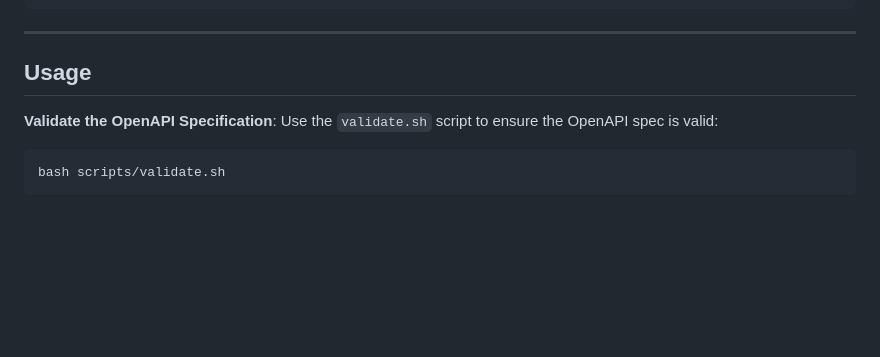
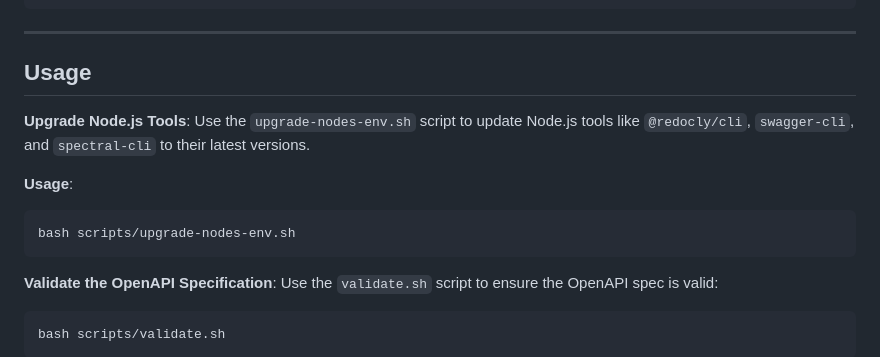
Before and after one commit to sklevenz/cf-api-spec, a Markdown page: README.md, the part around the change. Drawn GitHub-style; blank space fills up the shorter version.

````diff
--- a/README.md
+++ b/README.md
@@ -101,6 +101,14 @@ npm -v
 
 ## Usage
 
+**Upgrade Node.js Tools**:
+   Use the `upgrade-nodes-env.sh` script to update Node.js tools like `@redocly/cli`, `swagger-cli`, and `spectral-cli` to their latest versions.
+
+   **Usage**:
+   ```bash
+   bash scripts/upgrade-nodes-env.sh
+   ```
+
 **Validate the OpenAPI Specification**:
    Use the `validate.sh` script to ensure the OpenAPI spec is valid:
    ```bash
````
